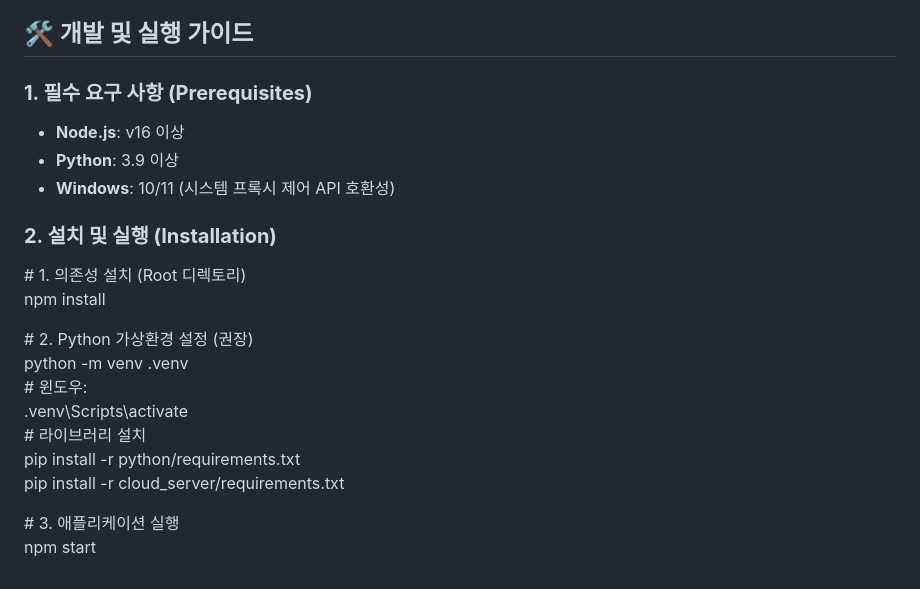
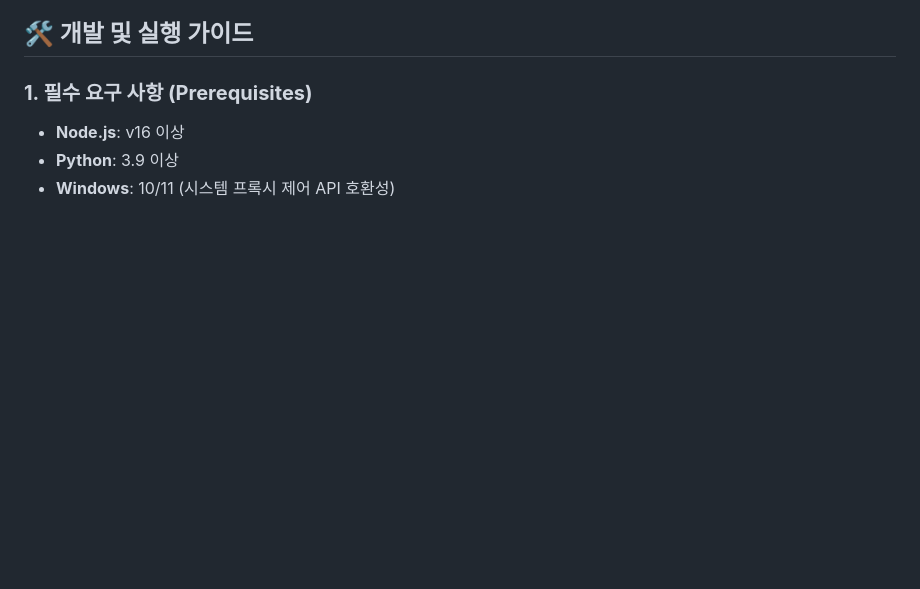
Before and after one commit to circling-booster/AiPlugin, a Markdown page: README.md, the part around the change. GitHub-like rendering; blank space fills up the shorter version.

```diff
--- a/README.md
+++ b/README.md
@@ -137,19 +137,3 @@ AiPlugs-Project/
 * **Node.js**: v16 이상
 * **Python**: 3.9 이상
 * **Windows**: 10/11 (시스템 프록시 제어 API 호환성)
-
-### **2\. 설치 및 실행 (Installation)**
-
-\# 1\. 의존성 설치 (Root 디렉토리)
-npm install
-
-\# 2\. Python 가상환경 설정 (권장)
-python \-m venv .venv
-\# 윈도우:
-.venv\\Scripts\\activate
-\# 라이브러리 설치
-pip install \-r python/requirements.txt
-pip install \-r cloud\_server/requirements.txt
-
-\# 3\. 애플리케이션 실행
-npm start
```
